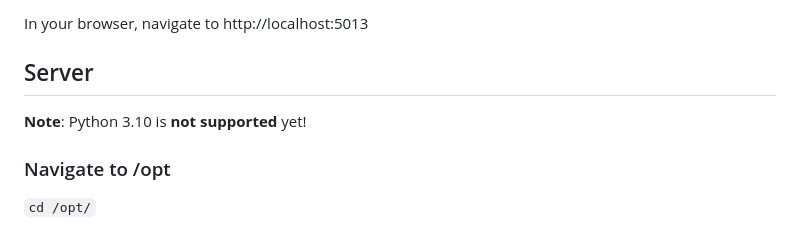
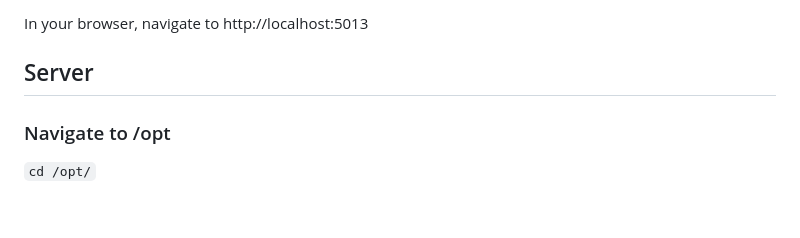
Before and after one commit to dolevf/Damn-Vulnerable-GraphQL-Application, a Markdown page: README.md, the part around the change. Drawn GitHub-style.

```diff
--- a/README.md
+++ b/README.md
@@ -125,8 +125,6 @@ In your browser, navigate to http://localhost:5013
 
 ## Server
 
-**Note**: Python 3.10 is **not supported** yet!
-
 ### Navigate to /opt
 
 `cd /opt/`
```
